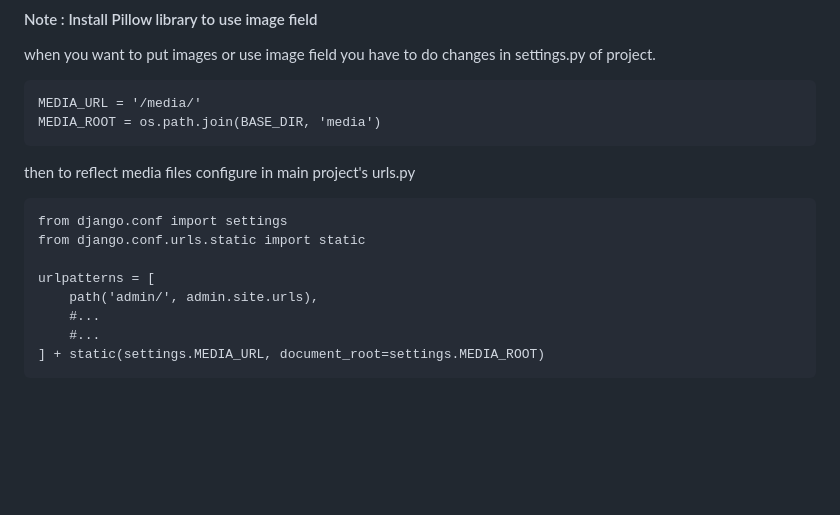
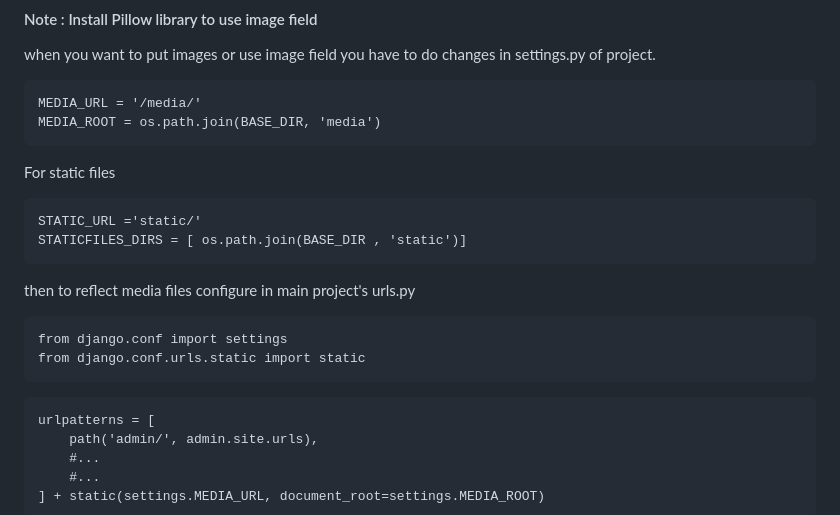
Before and after one commit to imSarthakGautam/Django_init, a Markdown page: README.md, the part around the change. Rendered like a GitHub page; blank space fills up the shorter version.

````diff
--- a/README.md
+++ b/README.md
@@ -427,12 +427,18 @@ when you want to put images or use image field you have to do changes in setting
 MEDIA_URL = '/media/'
 MEDIA_ROOT = os.path.join(BASE_DIR, 'media')
 ```
-
+For static files
+```
+STATIC_URL ='static/'
+STATICFILES_DIRS = [ os.path.join(BASE_DIR , 'static')]
+```
 then to reflect media files configure in main project's urls.py
 ```
 from django.conf import settings
 from django.conf.urls.static import static
+```
 
+```
 urlpatterns = [
     path('admin/', admin.site.urls),
     #...
````
